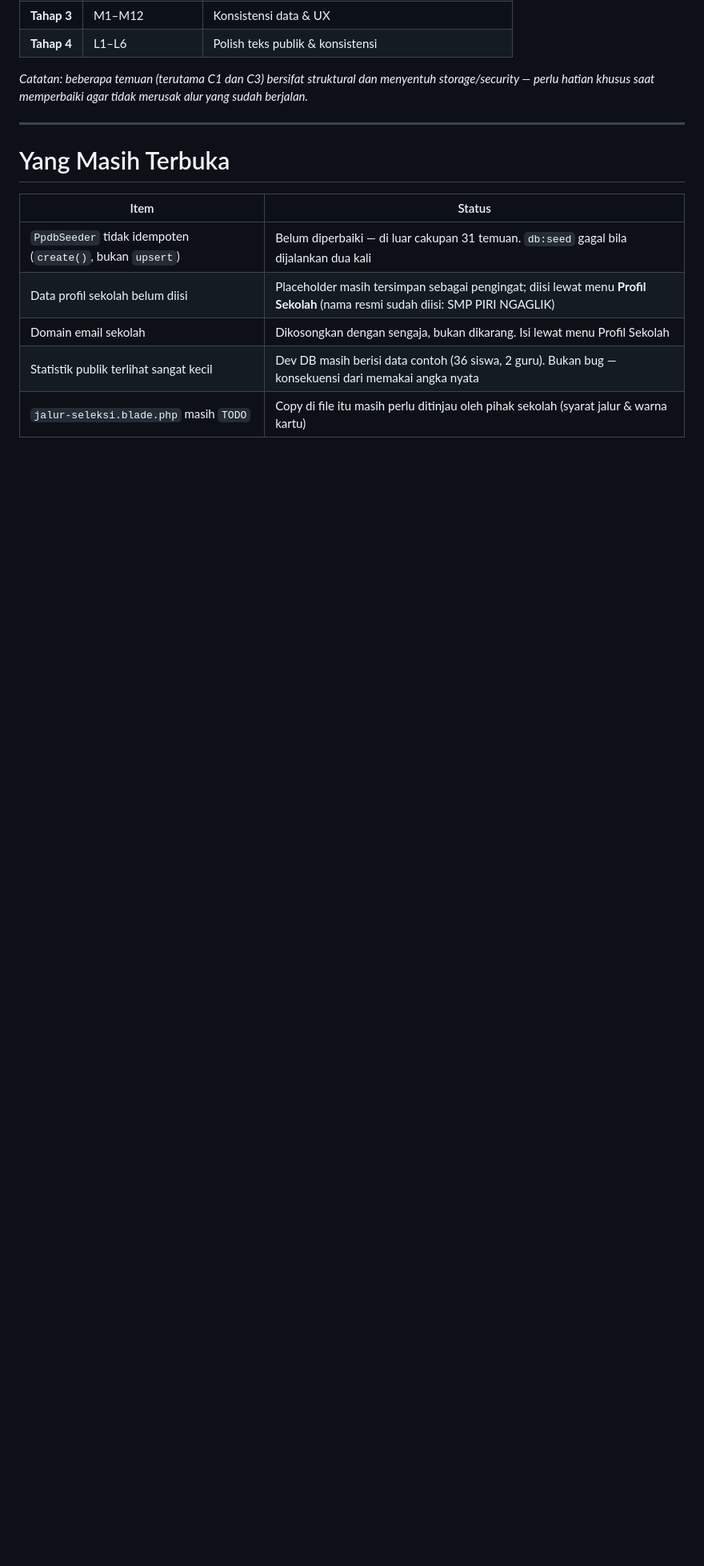
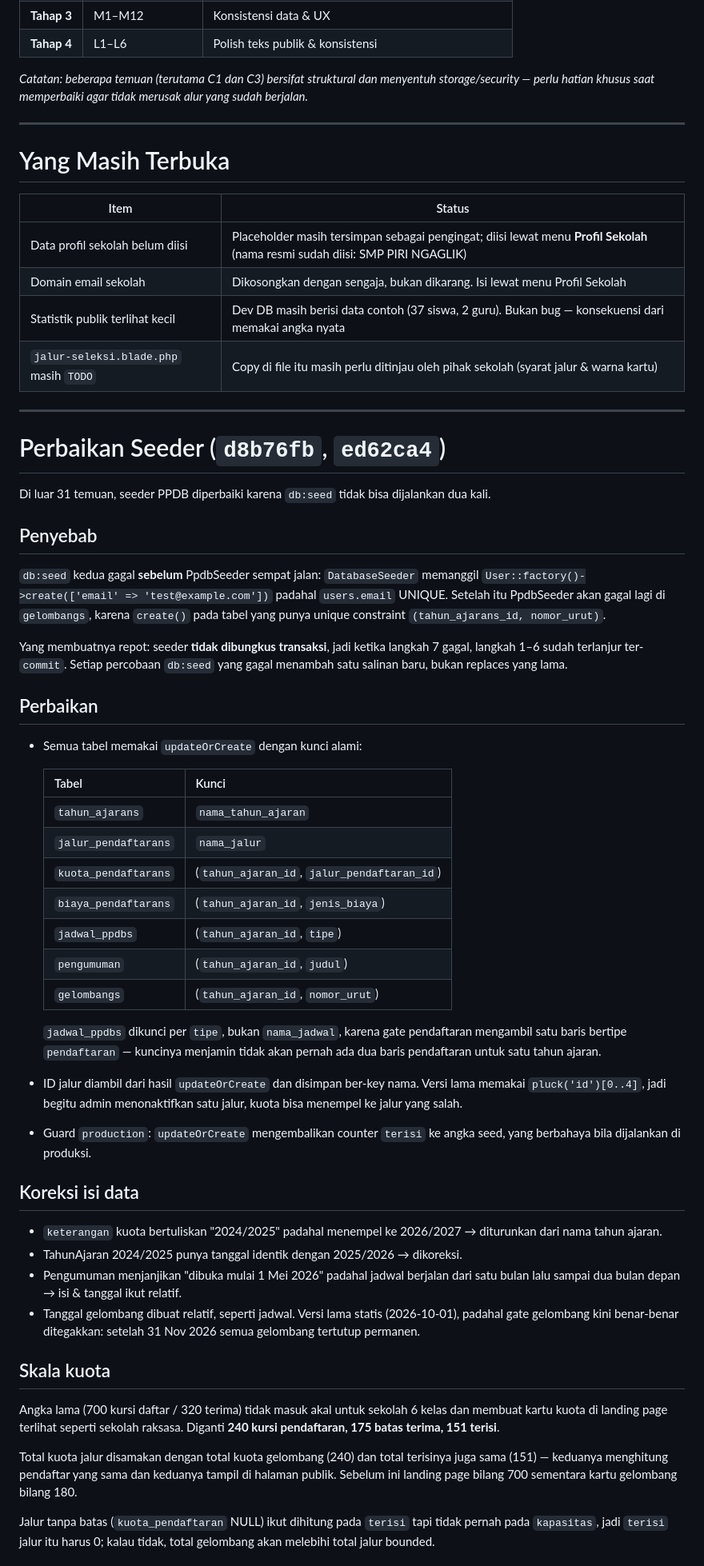
Before and after one commit to NiceCode9/sisfo-piri, a Markdown page: docs/BUG_PPDB.md, the part around one of its changes. Shown at 80% size. Rendered like a GitHub page; blank space fills up the shorter version.

Commit message:
docs: catat perbaikan seeder & prosedur pemulihan dev DB
- `PpdbSeeder` tidak lagi satu-satunya seeder non-idempoten. Dicatat penyebab
  kegagalan `db:seed` kedua, kunci alami tiap tabel, dan alasan kunci
  `jadwal_ppdbs` memakai `tipe` bukan `nama_jadwal`.
- Dicatat koreksi isi data (label kuota tertinggal 2024/2025, tanggal tahun
  ajaran kembar, pengumuman yang bertentangan dengan jadwal, tanggal gelombang
  yang statis) dan alasan skala kuota diturunkan ke 240/175/151.
- Dicatat invarian: total kuota jalur = total kuota gelombang, dan total
  terisinya sama. Jalur tanpa batas harus punya terisi 0, kalau tidak total
  gelombang melebihi total jalur bounded.
- Tabel hasil pemulihan dev DB (13->5 tahun ajaran, 15->5 jalur, 15->5 biaya,
  9->3 pengumuman, 3->1 tahun ajaran aktif) beserta data yang tidak tersentuh.
- Item `PpdbSeeder` dihapus dari "Yang Masih Terbuka".

Database dev tidak ikut ter-commit; perbaikannya dilakukan langsung di DB
dengan backup mysqldump lebih dulu.

```diff
--- a/docs/BUG_PPDB.md
+++ b/docs/BUG_PPDB.md
@@ -469,8 +469,77 @@ Yang **tidak** berjalan sama sekali: gate waktu (H7), gate kuota publik (H1), ga
 
 | Item | Status |
 |---|---|
-| `PpdbSeeder` tidak idempoten (`create()`, bukan `upsert`) | Belum diperbaiki — di luar cakupan 31 temuan. `db:seed` gagal bila dijalankan dua kali |
 | Data profil sekolah belum diisi | Placeholder masih tersimpan sebagai pengingat; diisi lewat menu **Profil Sekolah** (nama resmi sudah diisi: SMP PIRI NGAGLIK) |
 | Domain email sekolah | Dikosongkan dengan sengaja, bukan dikarang. Isi lewat menu Profil Sekolah |
-| Statistik publik terlihat sangat kecil | Dev DB masih berisi data contoh (36 siswa, 2 guru). Bukan bug — konsekuensi dari memakai angka nyata |
+| Statistik publik terlihat kecil | Dev DB masih berisi data contoh (37 siswa, 2 guru). Bukan bug — konsekuensi dari memakai angka nyata |
 | `jalur-seleksi.blade.php` masih `TODO` | Copy di file itu masih perlu ditinjau oleh pihak sekolah (syarat jalur & warna kartu) |
+
+---
+
+# Perbaikan Seeder (`d8b76fb`, `ed62ca4`)
+
+Di luar 31 temuan, seeder PPDB diperbaiki karena `db:seed` tidak bisa dijalankan
+dua kali.
+
+## Penyebab
+
+`db:seed` kedua gagal **sebelum** PpdbSeeder sempat jalan:
+`DatabaseSeeder` memanggil `User::factory()->create(['email' => 'test@example.com'])`
+padahal `users.email` UNIQUE. Setelah itu PpdbSeeder akan gagal lagi di
+`gelombangs`, karena `create()` pada tabel yang punya unique constraint
+`(tahun_ajarans_id, nomor_urut)`.
+
+Yang membuatnya repot: seeder **tidak dibungkus transaksi**, jadi ketika
+langkah 7 gagal, langkah 1–6 sudah terlanjur ter-`commit`. Setiap percobaan
+`db:seed` yang gagal menambah satu salinan baru, bukan replaces yang lama.
+
+## Perbaikan
+
+- Semua tabel memakai `updateOrCreate` dengan kunci alami:
+
+  | Tabel | Kunci |
+  |---|---|
+  | `tahun_ajarans` | `nama_tahun_ajaran` |
+  | `jalur_pendaftarans` | `nama_jalur` |
+  | `kuota_pendaftarans` | (`tahun_ajaran_id`, `jalur_pendaftaran_id`) |
+  | `biaya_pendaftarans` | (`tahun_ajaran_id`, `jenis_biaya`) |
+  | `jadwal_ppdbs` | (`tahun_ajaran_id`, `tipe`) |
+  | `pengumuman` | (`tahun_ajaran_id`, `judul`) |
+  | `gelombangs` | (`tahun_ajaran_id`, `nomor_urut`) |
+
+  `jadwal_ppdbs` dikunci per `tipe`, bukan `nama_jadwal`, karena gate
+  pendaftaran mengambil satu baris bertipe `pendaftaran` — kuncinya menjamin
+  tidak akan pernah ada dua baris pendaftaran untuk satu tahun ajaran.
+
+- ID jalur diambil dari hasil `updateOrCreate` dan disimpan ber-key nama.
+  Versi lama memakai `pluck('id')[0..4]`, jadi begitu admin menonaktifkan satu
+  jalur, kuota bisa menempel ke jalur yang salah.
+- Guard `production`: `updateOrCreate` mengembalikan counter `terisi` ke angka
+  seed, yang berbahaya bila dijalankan di produksi.
+
+## Koreksi isi data
+
+- `keterangan` kuota bertuliskan "2024/2025" padahal menempel ke 2026/2027 →
+  diturunkan dari nama tahun ajaran.
+- TahunAjaran 2024/2025 punya tanggal identik dengan 2025/2026 → dikoreksi.
+- Pengumuman menjanjikan "dibuka mulai 1 Mei 2026" padahal jadwal berjalan
+  dari satu bulan lalu sampai dua bulan depan → isi & tanggal ikut relatif.
+- Tanggal gelombang dibuat relatif, seperti jadwal. Versi lama statis
+  (2026-10-01), padahal gate gelombang kini benar-benar ditegakkan: setelah
+  31 Nov 2026 semua gelombang tertutup permanen.
+
+## Skala kuota
+
+Angka lama (700 kursi daftar / 320 terima) tidak masuk akal untuk sekolah
+6 kelas dan membuat kartu kuota di landing page terlihat seperti sekolah
+raksasa. Diganti **240 kursi pendaftaran, 175 batas terima, 151 terisi**.
+
+Total kuota jalur disamakan dengan total kuota gelombang (240) dan total
+terisinya juga sama (151) — keduanya menghitung pendaftar yang sama dan
+keduanya tampil di halaman publik. Sebelum ini landing page bilang 700
+sementara kartu gelombang bilang 180.
+
+Jalur tanpa batas (`kuota_pendaftaran` NULL) ikut dihitung pada `terisi` tapi
+tidak pernah pada `kapasitas`, jadi `terisi` jalur itu harus 0; kalau tidak,
+total gelombang akan melebihi total jalur bounded.
+
```
Also changed, not shown: other parts of docs/BUG_PPDB.md (+20 -0 lines).
